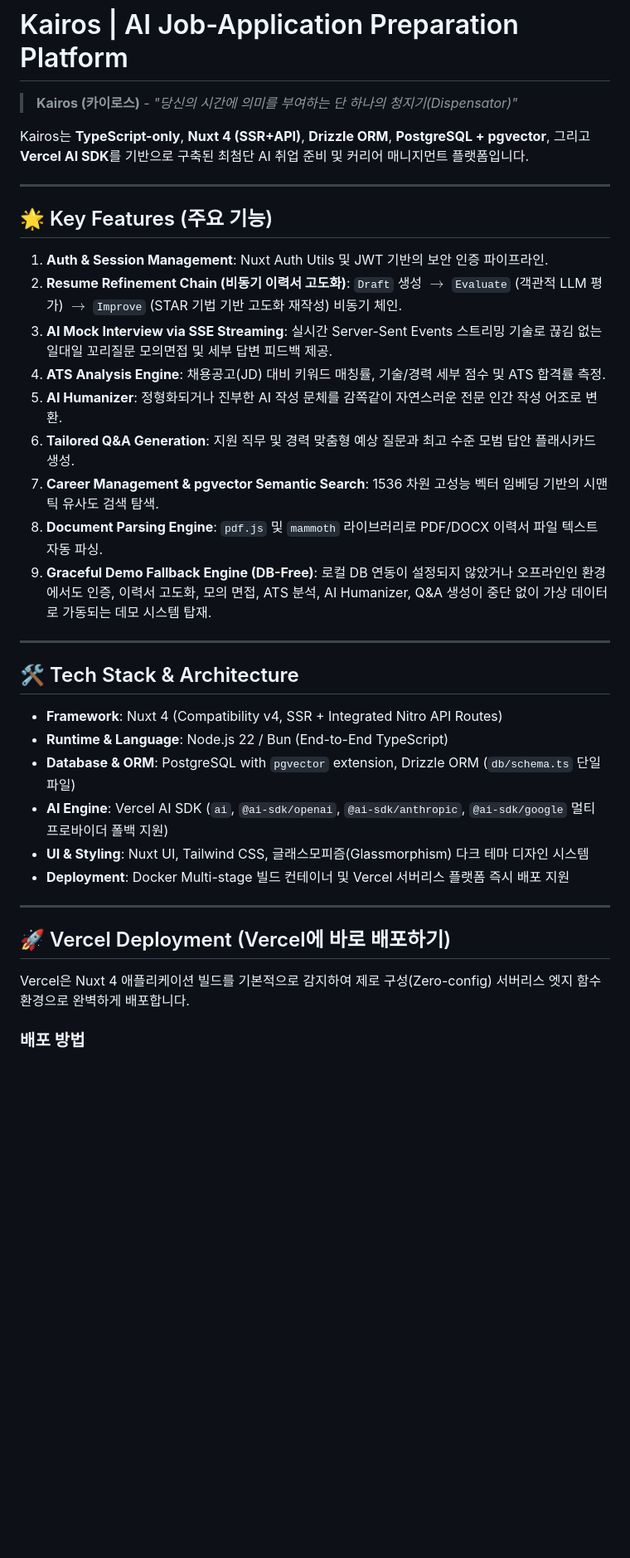
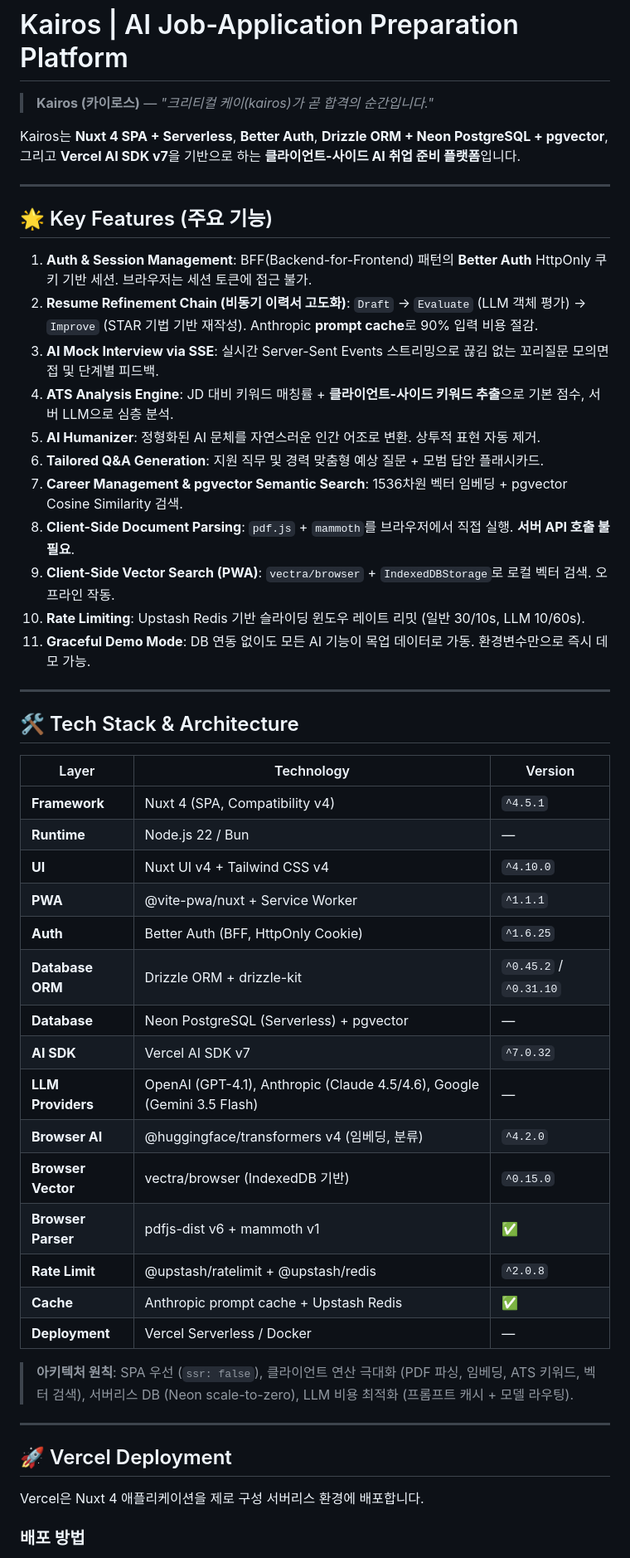
Before and after one commit to teamKairosdev/Kairos, a Markdown page: README.md, the part around one of its changes. Shown at 83% size. GitHub-like rendering; blank space fills up the shorter version.

```diff
--- a/README.md
+++ b/README.md
@@ -1,38 +1,53 @@
 # Kairos | AI Job-Application Preparation Platform
 
-> **Kairos (카이로스)** - *"당신의 시간에 의미를 부여하는 단 하나의 청지기(Dispensator)"*
+> **Kairos (카이로스)** — *"크리티컬 케이(kairos)가 곧 합격의 순간입니다."*
 
-Kairos는 **TypeScript-only**, **Nuxt 4 (SSR+API)**, **Drizzle ORM**, **PostgreSQL + pgvector**, 그리고 **Vercel AI SDK**를 기반으로 구축된 최첨단 AI 취업 준비 및 커리어 매니지먼트 플랫폼입니다.
+Kairos는 **Nuxt 4 SPA + Serverless**, **Better Auth**, **Drizzle ORM + Neon PostgreSQL + pgvector**, 그리고 **Vercel AI SDK v7**을 기반으로 하는 **클라이언트-사이드 AI 취업 준비 플랫폼**입니다.
 
 ---
 
 ## 🌟 Key Features (주요 기능)
 
-1. **Auth & Session Management**: Nuxt Auth Utils 및 JWT 기반의 보안 인증 파이프라인.
-2. **Resume Refinement Chain (비동기 이력서 고도화)**: `Draft` 생성 $\rightarrow$ `Evaluate` (객관적 LLM 평가) $\rightarrow$ `Improve` (STAR 기법 기반 고도화 재작성) 비동기 체인.
-3. **AI Mock Interview via SSE Streaming**: 실시간 Server-Sent Events 스트리밍 기술로 끊김 없는 일대일 꼬리질문 모의면접 및 세부 답변 피드백 제공.
-4. **ATS Analysis Engine**: 채용공고(JD) 대비 키워드 매칭률, 기술/경력 세부 점수 및 ATS 합격률 측정.
-5. **AI Humanizer**: 정형화되거나 진부한 AI 작성 문체를 감쪽같이 자연스러운 전문 인간 작성 어조로 변환.
-6. **Tailored Q&A Generation**: 지원 직무 및 경력 맞춤형 예상 질문과 최고 수준 모범 답안 플래시카드 생성.
-7. **Career Management & pgvector Semantic Search**: 1536 차원 고성능 벡터 임베딩 기반의 시맨틱 유사도 검색 탐색.
-8. **Document Parsing Engine**: `pdf.js` 및 `mammoth` 라이브러리로 PDF/DOCX 이력서 파일 텍스트 자동 파싱.
-9. **Graceful Demo Fallback Engine (DB-Free)**: 로컬 DB 연동이 설정되지 않았거나 오프라인인 환경에서도 인증, 이력서 고도화, 모의 면접, ATS 분석, AI Humanizer, Q&A 생성이 중단 없이 가상 데이터로 가동되는 데모 시스템 탑재.
+1. **Auth & Session Management**: BFF(Backend-for-Frontend) 패턴의 **Better Auth** HttpOnly 쿠키 기반 세션. 브라우저는 세션 토큰에 접근 불가.
+2. **Resume Refinement Chain (비동기 이력서 고도화)**: `Draft` → `Evaluate` (LLM 객체 평가) → `Improve` (STAR 기법 기반 재작성). Anthropic **prompt cache**로 90% 입력 비용 절감.
+3. **AI Mock Interview via SSE**: 실시간 Server-Sent Events 스트리밍으로 끊김 없는 꼬리질문 모의면접 및 단계별 피드백.
+4. **ATS Analysis Engine**: JD 대비 키워드 매칭률 + **클라이언트-사이드 키워드 추출**으로 기본 점수, 서버 LLM으로 심층 분석.
+5. **AI Humanizer**: 정형화된 AI 문체를 자연스러운 인간 어조로 변환. 상투적 표현 자동 제거.
+6. **Tailored Q&A Generation**: 지원 직무 및 경력 맞춤형 예상 질문 + 모범 답안 플래시카드.
+7. **Career Management & pgvector Semantic Search**: 1536차원 벡터 임베딩 + pgvector Cosine Similarity 검색.
+8. **Client-Side Document Parsing**: `pdf.js` + `mammoth`를 브라우저에서 직접 실행. **서버 API 호출 불필요**.
+9. **Client-Side Vector Search (PWA)**: `vectra/browser` + `IndexedDBStorage`로 로컬 벡터 검색. 오프라인 작동.
+10. **Rate Limiting**: Upstash Redis 기반 슬라이딩 윈도우 레이트 리밋 (일반 30/10s, LLM 10/60s).
+11. **Graceful Demo Mode**: DB 연동 없이도 모든 AI 기능이 목업 데이터로 가동. 환경변수만으로 즉시 데모 가능.
 
 ---
 
 ## 🛠️ Tech Stack & Architecture
 
-- **Framework**: Nuxt 4 (Compatibility v4, SSR + Integrated Nitro API Routes)
-- **Runtime & Language**: Node.js 22 / Bun (End-to-End TypeScript)
-- **Database & ORM**: PostgreSQL with `pgvector` extension, Drizzle ORM (`db/schema.ts` 단일 파일)
-- **AI Engine**: Vercel AI SDK (`ai`, `@ai-sdk/openai`, `@ai-sdk/anthropic`, `@ai-sdk/google` 멀티 프로바이더 폴백 지원)
-- **UI & Styling**: Nuxt UI, Tailwind CSS, 글래스모피즘(Glassmorphism) 다크 테마 디자인 시스템
-- **Deployment**: Docker Multi-stage 빌드 컨테이너 및 Vercel 서버리스 플랫폼 즉시 배포 지원
+| Layer | Technology | Version |
+|-------|-----------|---------|
+| **Framework** | Nuxt 4 (SPA, Compatibility v4) | `^4.5.1` |
+| **Runtime** | Node.js 22 / Bun | — |
+| **UI** | Nuxt UI v4 + Tailwind CSS v4 | `^4.10.0` |
+| **PWA** | @vite-pwa/nuxt + Service Worker | `^1.1.1` |
+| **Auth** | Better Auth (BFF, HttpOnly Cookie) | `^1.6.25` |
+| **Database ORM** | Drizzle ORM + drizzle-kit | `^0.45.2` / `^0.31.10` |
+| **Database** | Neon PostgreSQL (Serverless) + pgvector | — |
+| **AI SDK** | Vercel AI SDK v7 | `^7.0.32` |
+| **LLM Providers** | OpenAI (GPT-4.1), Anthropic (Claude 4.5/4.6), Google (Gemini 3.5 Flash) | — |
+| **Browser AI** | @huggingface/transformers v4 (임베딩, 분류) | `^4.2.0` |
+| **Browser Vector** | vectra/browser (IndexedDB 기반) | `^0.15.0` |
+| **Browser Parser** | pdfjs-dist v6 + mammoth v1 | ✅ |
+| **Rate Limit** | @upstash/ratelimit + @upstash/redis | `^2.0.8` |
+| **Cache** | Anthropic prompt cache + Upstash Redis | ✅ |
+| **Deployment** | Vercel Serverless / Docker | — |
+
+> **아키텍처 원칙**: SPA 우선 (`ssr: false`), 클라이언트 연산 극대화 (PDF 파싱, 임베딩, ATS 키워드, 벡터 검색), 서버리스 DB (Neon scale-to-zero), LLM 비용 최적화 (프롬프트 캐시 + 모델 라우팅).
 
 ---
 
-## 🚀 Vercel Deployment (Vercel에 바로 배포하기)
+## 🚀 Vercel Deployment
 
-Vercel은 Nuxt 4 애플리케이션 빌드를 기본적으로 감지하여 제로 구성(Zero-config) 서버리스 엣지 함수 환경으로 완벽하게 배포합니다.
+Vercel은 Nuxt 4 애플리케이션을 제로 구성 서버리스 환경에 배포합니다.
 
 ### 배포 방법
```
Also changed, not shown: other parts of README.md (+48 -46 lines), docs/COMPLETION_REPORT.md (added, +263 -0 lines).
